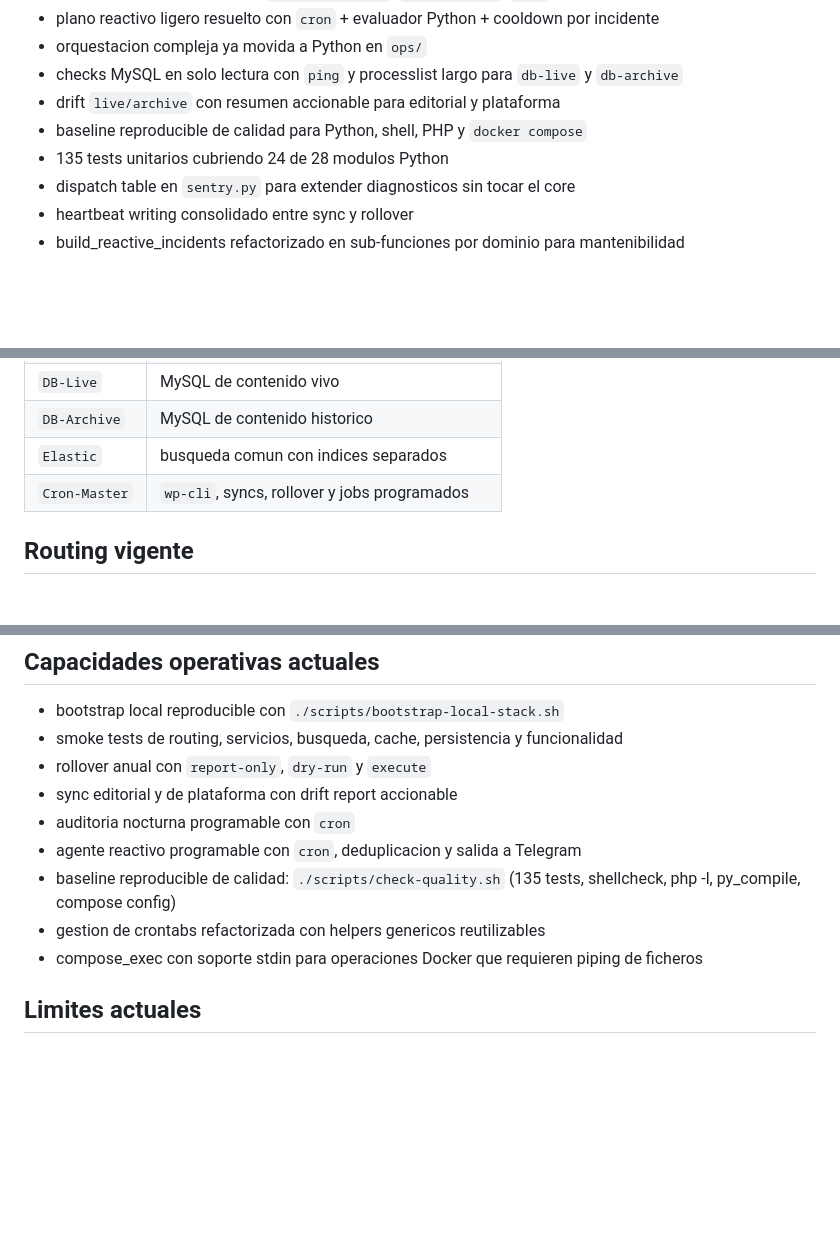
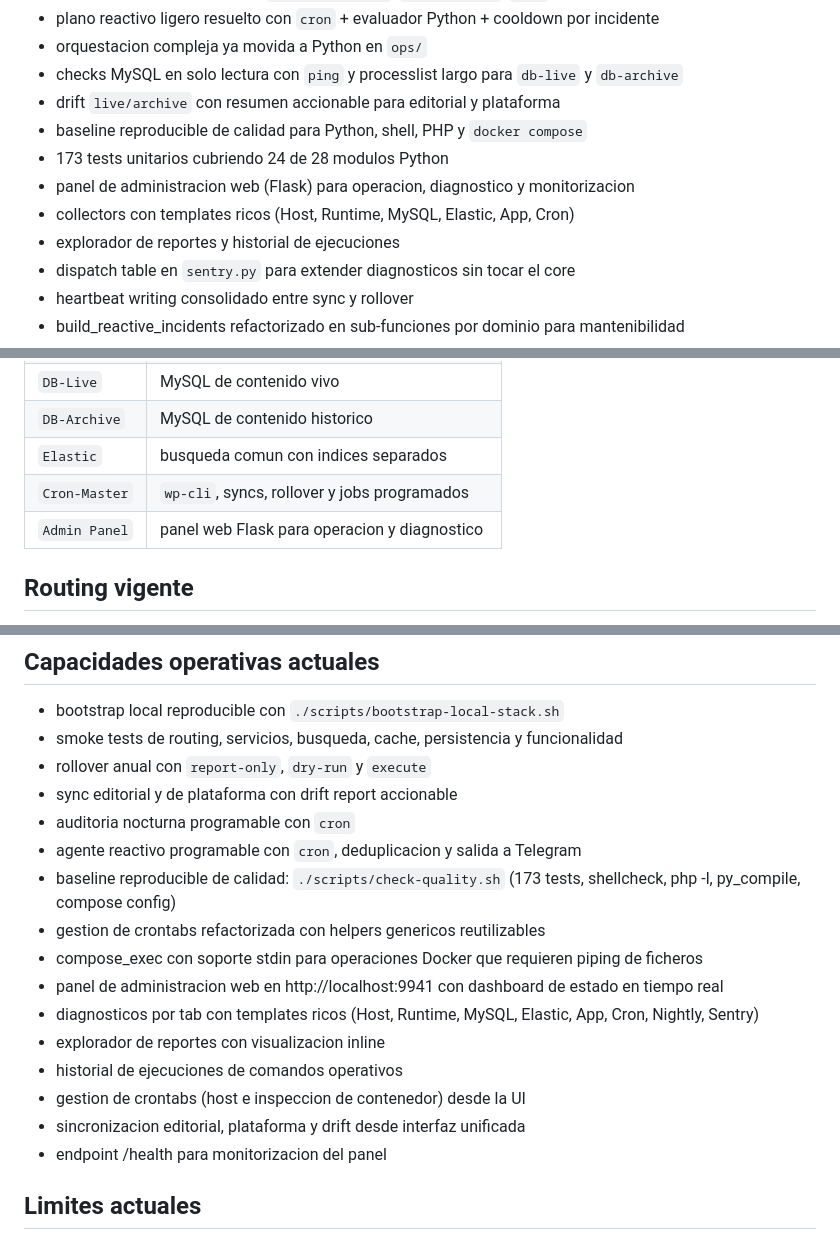
Before and after one commit to virgiliosanz/redis_banking_demos, a Markdown page: docs/README.md, 3 parts joined by grey strips. Drawn GitHub-style; blank space fills up the shorter version.

Commit message:
docs: add admin panel to architecture documentation and update test coun
Agent-Id: agent-bb2e5774-f023-42d8-bf91-d552dc5aa40e

```diff
--- a/docs/README.md
+++ b/docs/README.md
@@ -17,7 +17,10 @@ El historico de trabajo y los planes de proyecto viven en `tasks/`.
 - checks MySQL en solo lectura con `ping` y processlist largo para `db-live` y `db-archive`
 - drift `live/archive` con resumen accionable para editorial y plataforma
 - baseline reproducible de calidad para Python, shell, PHP y `docker compose`
-- 135 tests unitarios cubriendo 24 de 28 modulos Python
+- 173 tests unitarios cubriendo 24 de 28 modulos Python
+- panel de administracion web (Flask) para operacion, diagnostico y monitorizacion
+- collectors con templates ricos (Host, Runtime, MySQL, Elastic, App, Cron)
+- explorador de reportes y historial de ejecuciones
 - dispatch table en `sentry.py` para extender diagnosticos sin tocar el core
 - heartbeat writing consolidado entre sync y rollover
 - build_reactive_incidents refactorizado en sub-funciones por dominio para mantenibilidad
@@ -36,6 +39,7 @@ El historico de trabajo y los planes de proyecto viven en `tasks/`.
 | `DB-Archive` | MySQL de contenido historico |
 | `Elastic` | busqueda comun con indices separados |
 | `Cron-Master` | `wp-cli`, syncs, rollover y jobs programados |
+| `Admin Panel` | panel web Flask para operacion y diagnostico |
 
 ## Routing vigente
 - `nuevecuatrouno.test` sirve el frontend publico y el admin de `live`
@@ -54,9 +58,16 @@ La frontera anual real del balanceador ya no esta hardcodeada: sale de `config/r
 - sync editorial y de plataforma con drift report accionable
 - auditoria nocturna programable con `cron`
 - agente reactivo programable con `cron`, deduplicacion y salida a Telegram
-- baseline reproducible de calidad: `./scripts/check-quality.sh` (135 tests, shellcheck, php -l, py_compile, compose config)
+- baseline reproducible de calidad: `./scripts/check-quality.sh` (173 tests, shellcheck, php -l, py_compile, compose config)
 - gestion de crontabs refactorizada con helpers genericos reutilizables
 - compose_exec con soporte stdin para operaciones Docker que requieren piping de ficheros
+- panel de administracion web en http://localhost:9941 con dashboard de estado en tiempo real
+- diagnosticos por tab con templates ricos (Host, Runtime, MySQL, Elastic, App, Cron, Nightly, Sentry)
+- explorador de reportes con visualizacion inline
+- historial de ejecuciones de comandos operativos
+- gestion de crontabs (host e inspeccion de contenedor) desde la UI
+- sincronizacion editorial, plataforma y drift desde interfaz unificada
+- endpoint /health para monitorizacion del panel
 
 ## Limites actuales
 - laboratorio local, no produccion
```
Also changed, not shown: AGENTS.md (+2 -1 lines), docs/poc-local-runbook.md (+17 -3 lines).
